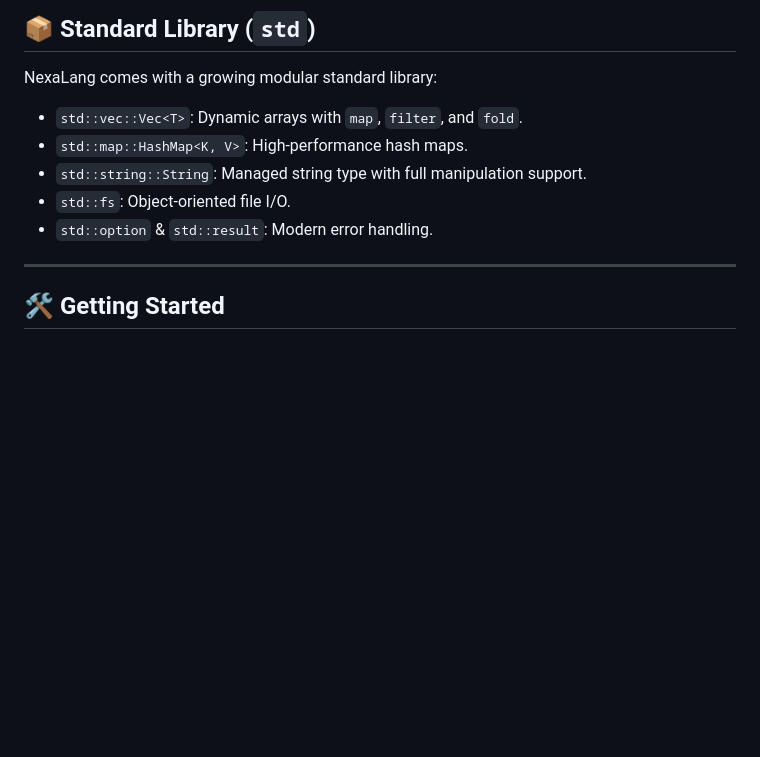
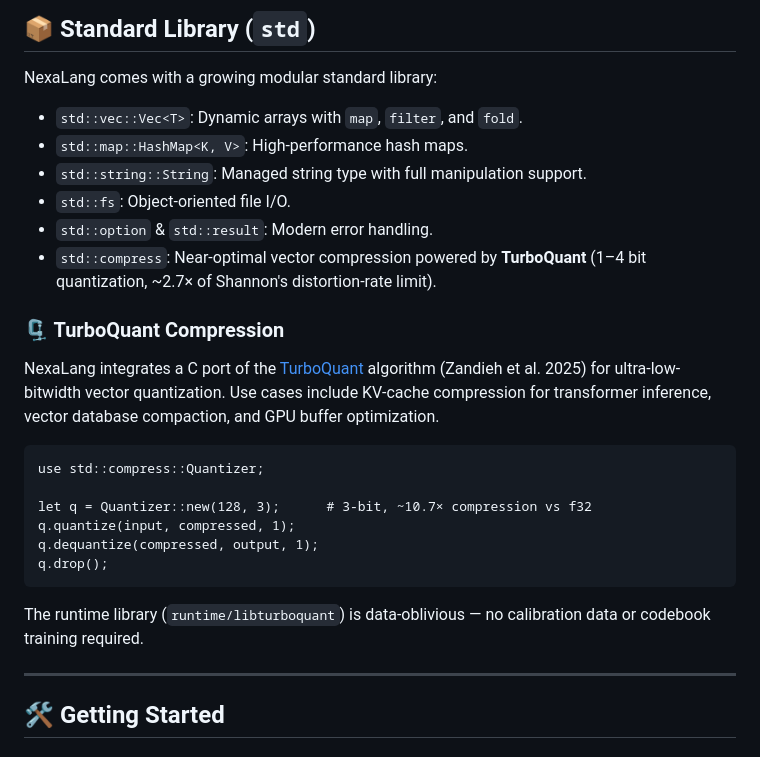
Before and after one commit to thiagohenrique0810/NexaLang, a Markdown page: readme.md, the part around the change. Drawn GitHub-style; blank space fills up the shorter version.

Commit message:
criando estrutura com turboquant

````diff
--- a/readme.md
+++ b/readme.md
@@ -41,6 +41,21 @@ NexaLang comes with a growing modular standard library:
 - `std::string::String`: Managed string type with full manipulation support.
 - `std::fs`: Object-oriented file I/O.
 - `std::option` & `std::result`: Modern error handling.
+- `std::compress`: Near-optimal vector compression powered by **TurboQuant** (1–4 bit quantization, ~2.7× of Shannon's distortion-rate limit).
+
+### 🗜️ TurboQuant Compression
+NexaLang integrates a C port of the [TurboQuant](https://arxiv.org/abs/2504.19874) algorithm (Zandieh et al. 2025) for ultra-low-bitwidth vector quantization. Use cases include KV-cache compression for transformer inference, vector database compaction, and GPU buffer optimization.
+
+```nexalang
+use std::compress::Quantizer;
+
+let q = Quantizer::new(128, 3);      # 3-bit, ~10.7× compression vs f32
+q.quantize(input, compressed, 1);
+q.dequantize(compressed, output, 1);
+q.drop();
+```
+
+The runtime library (`runtime/libturboquant`) is data-oblivious — no calibration data or codebook training required.
 
 ---
 
````
